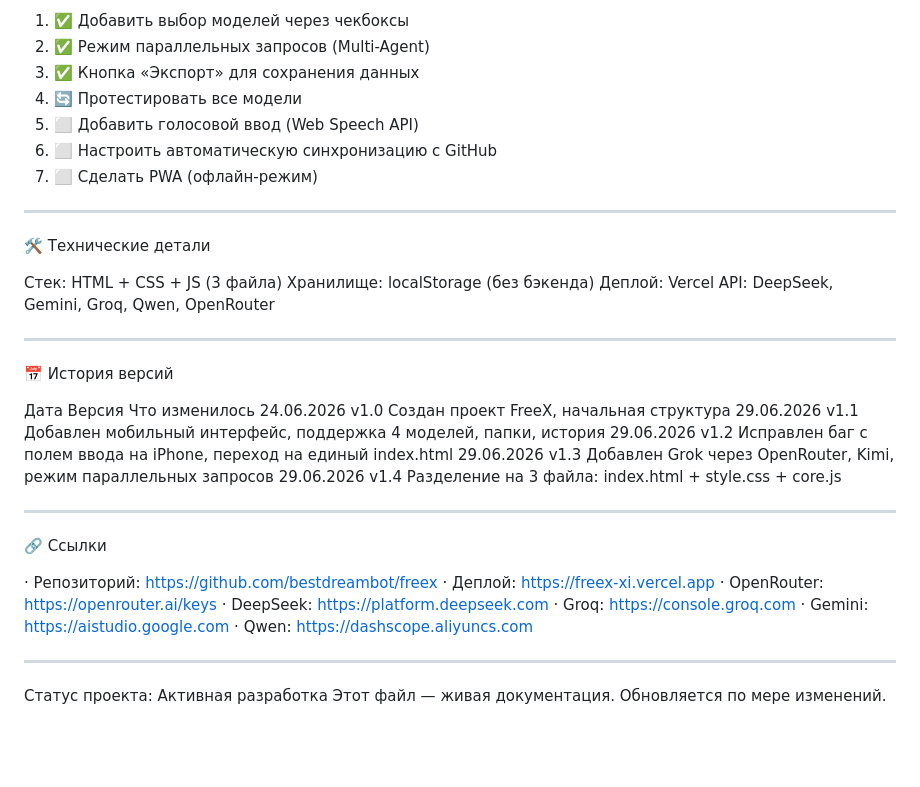
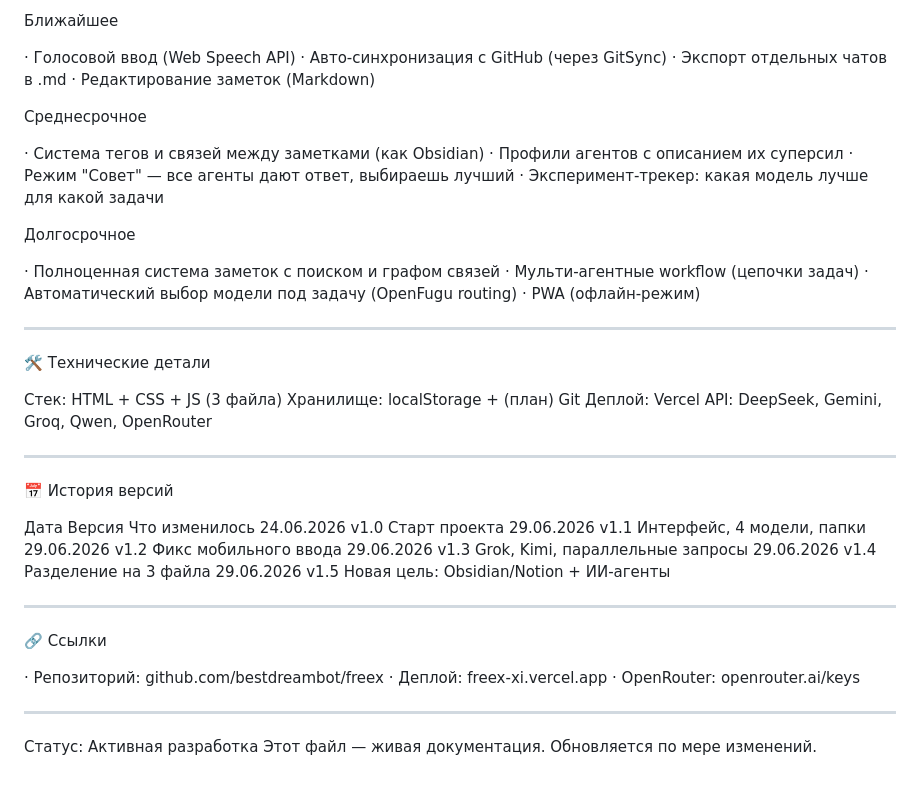
Before and after one commit to bestdreambot/freex, a Markdown page: Start.md, the part around one of its changes. GitHub-like rendering; blank space fills up the shorter version.

```diff
--- a/Start.md
+++ b/Start.md
@@ -102,18 +124,31 @@ OpenRouter (Grok/Kimi) openrouter.ai/keys → Create Key
 
-1. ✅ Добавить выбор моделей через чекбоксы
-2. ✅ Режим параллельных запросов (Multi-Agent)
-3. ✅ Кнопка «Экспорт» для сохранения данных
-4. 🔄 Протестировать все модели
-5. ⬜ Добавить голосовой ввод (Web Speech API)
-6. ⬜ Настроить автоматическую синхронизацию с GitHub
-7. ⬜ Сделать PWA (офлайн-режим)
+Ближайшее
+
+· Голосовой ввод (Web Speech API)
+· Авто-синхронизация с GitHub (через GitSync)
+· Экспорт отдельных чатов в .md
+· Редактирование заметок (Markdown)
+
+Среднесрочное
+
+· Система тегов и связей между заметками (как Obsidian)
+· Профили агентов с описанием их суперсил
+· Режим "Совет" — все агенты дают ответ, выбираешь лучший
+· Эксперимент-трекер: какая модель лучше для какой задачи
+
+Долгосрочное
+
+· Полноценная система заметок с поиском и графом связей
+· Мульти-агентные workflow (цепочки задач)
+· Автоматический выбор модели под задачу (OpenFugu routing)
+· PWA (офлайн-режим)
 
 ---
 
 🛠 Технические детали
 
 Стек: HTML + CSS + JS (3 файла)
-Хранилище: localStorage (без бэкенда)
+Хранилище: localStorage + (план) Git
 Деплой: Vercel
 API: DeepSeek, Gemini, Groq, Qwen, OpenRouter
 
@@ -122,25 +157,22 @@ API: DeepSeek, Gemini, Groq, Qwen, OpenRouter
 📅 История версий
 
 Дата Версия Что изменилось
-24.06.2026 v1.0 Создан проект FreeX, начальная структура
-29.06.2026 v1.1 Добавлен мобильный интерфейс, поддержка 4 моделей, папки, история
-29.06.2026 v1.2 Исправлен баг с полем ввода на iPhone, переход на единый index.html
-29.06.2026 v1.3 Добавлен Grok через OpenRouter, Kimi, режим параллельных запросов
-29.06.2026 v1.4 Разделение на 3 файла: index.html + style.css + core.js
+24.06.2026 v1.0 Старт проекта
+29.06.2026 v1.1 Интерфейс, 4 модели, папки
+29.06.2026 v1.2 Фикс мобильного ввода
+29.06.2026 v1.3 Grok, Kimi, параллельные запросы
+29.06.2026 v1.4 Разделение на 3 файла
+29.06.2026 v1.5 Новая цель: Obsidian/Notion + ИИ-агенты
 
 ---
 
 🔗 Ссылки
 
-· Репозиторий: https://github.com/bestdreambot/freex
-· Деплой: https://freex-xi.vercel.app
-· OpenRouter: https://openrouter.ai/keys
-· DeepSeek: https://platform.deepseek.com
-· Groq: https://console.groq.com
-· Gemini: https://aistudio.google.com
-· Qwen: https://dashscope.aliyuncs.com
+· Репозиторий: github.com/bestdreambot/freex
+· Деплой: freex-xi.vercel.app
+· OpenRouter: openrouter.ai/keys
 
 ---
 
-Статус проекта: Активная разработка
+Статус: Активная разработка
 Этот файл — живая документация. Обновляется по мере изменений.
```
Also changed, not shown: other parts of Start.md (+67 -45 lines).
